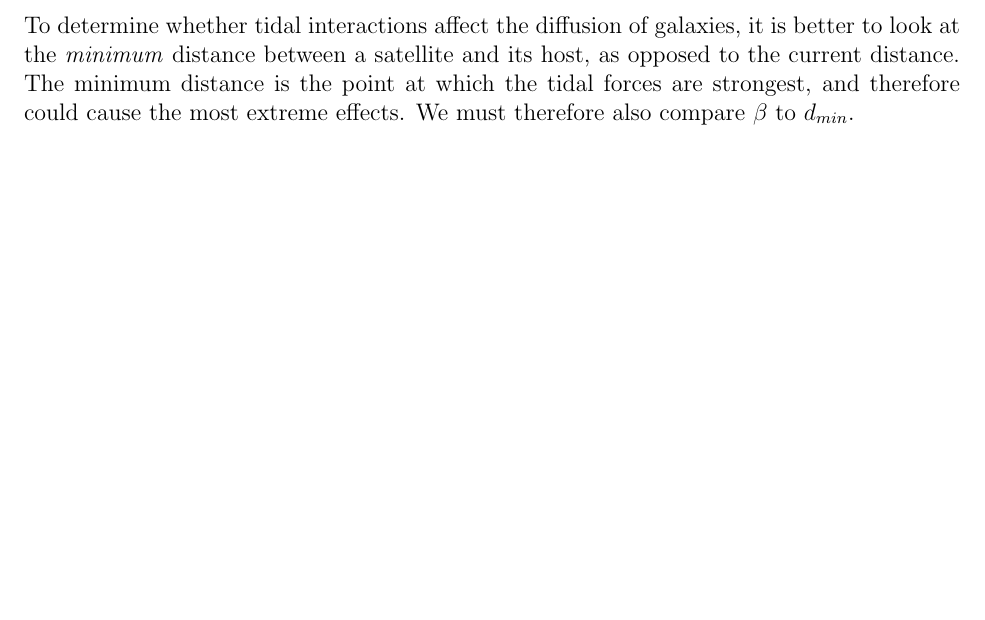
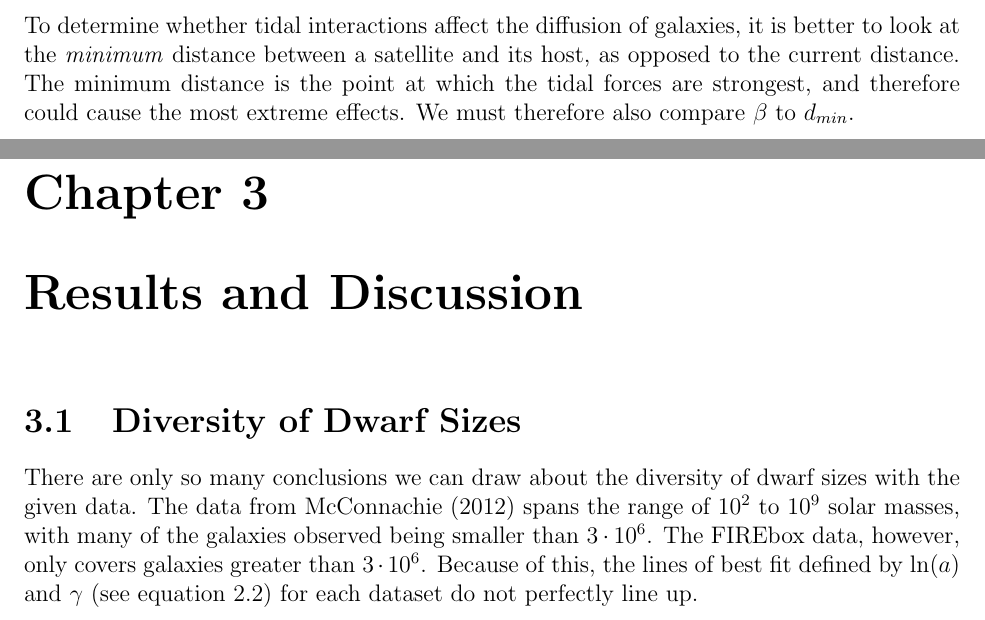
Before and after one commit to mkzeender/thesis, a LaTeX thesis (paper/main.tex, which reads paper/Chapters/Chapter3.tex): part of page 16 of 18 before the commit and two parts of pages 16 and 17 of 19 after it, the two joined at a grey line, cut so that both start at the same text, the shorter picture padded with empty space. Compiled offline with pdfLaTeX.

Commit message:
add chapter 3

```diff
--- /dev/null
+++ b/paper/Chapters/Chapter3.tex
@@ -0,0 +1,3 @@
+\section{Diversity of Dwarf Sizes}
+
+There are only so many conclusions we can draw about the diversity of dwarf sizes with the given data. The data from \cite{mcconnachieOBSERVEDPROPERTIESDWARF2012} spans the range of $10^2$ to $10^9$ solar masses, with many of the galaxies observed being smaller than $3 \cdot 10^6$. The FIREbox data, however, only covers galaxies greater than $3 \cdot 10^6$. Because of this, the lines of best fit defined by $\ln(a)$ and $\gamma$ (see equation \ref{equ:linear-rel}) for each dataset do not perfectly line up.
--- a/paper/main.tex
+++ b/paper/main.tex
@@ -120,6 +120,9 @@ Claremont, California\\
 \chapter{Methods}
 \input{Chapters/Chapter2}
 
+\chapter{Results and Discussion}
+\input{Chapters/Chapter3}
+
 % the \appendix tag tells LaTeX where it should start labeling chapters with letters (denoting appendices) rather than numbers (denoting main chapters)
 \appendix
 
```
Also changed, not shown: paper/main.pdf.
